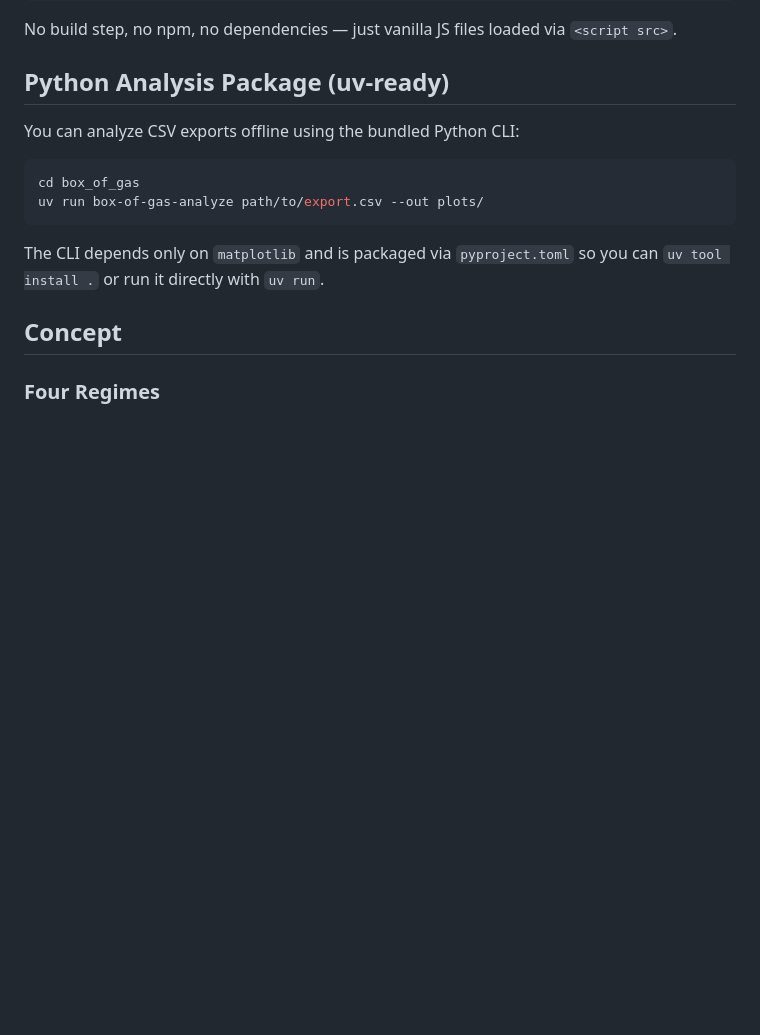
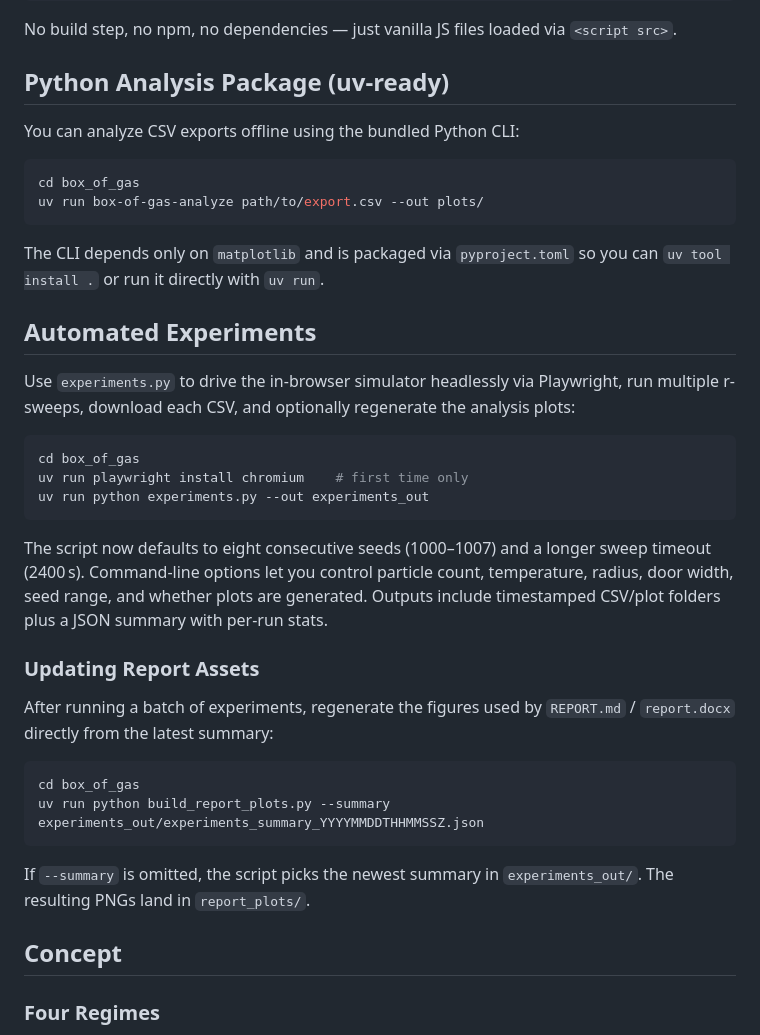
Before and after one commit to Payam-Mousavi/box_of_gas, a Markdown page: README.md, the part around the change. Drawn GitHub-style; blank space fills up the shorter version.

Commit message:
Add automated experiments tooling and updated report

````diff
--- a/README.md
+++ b/README.md
@@ -24,6 +24,29 @@ uv run box-of-gas-analyze path/to/export.csv --out plots/
 ```
 
 The CLI depends only on `matplotlib` and is packaged via `pyproject.toml` so you can `uv tool install .` or run it directly with `uv run`.
+
+## Automated Experiments
+
+Use `experiments.py` to drive the in-browser simulator headlessly via Playwright, run multiple r-sweeps, download each CSV, and optionally regenerate the analysis plots:
+
+```bash
+cd box_of_gas
+uv run playwright install chromium    # first time only
+uv run python experiments.py --out experiments_out
+```
+
+The script now defaults to eight consecutive seeds (1000–1007) and a longer sweep timeout (2400 s). Command-line options let you control particle count, temperature, radius, door width, seed range, and whether plots are generated. Outputs include timestamped CSV/plot folders plus a JSON summary with per-run stats.
+
+### Updating Report Assets
+
+After running a batch of experiments, regenerate the figures used by `REPORT.md` / `report.docx` directly from the latest summary:
+
+```bash
+cd box_of_gas
+uv run python build_report_plots.py --summary experiments_out/experiments_summary_YYYYMMDDTHHMMSSZ.json
+```
+
+If `--summary` is omitted, the script picks the newest summary in `experiments_out/`. The resulting PNGs land in `report_plots/`.
 
 ## Concept
 
````
Also changed, not shown: REPORT.md (+44 -30 lines), report_plots/bits_vs_r.png, report_plots/centralization_tradeoff.png (added), report_plots/entropy_vs_deltaT.png, report_plots/sweep_deltaT.png, report_plots/sweep_time.png, report_plots/time_series.png, 5 other files.
